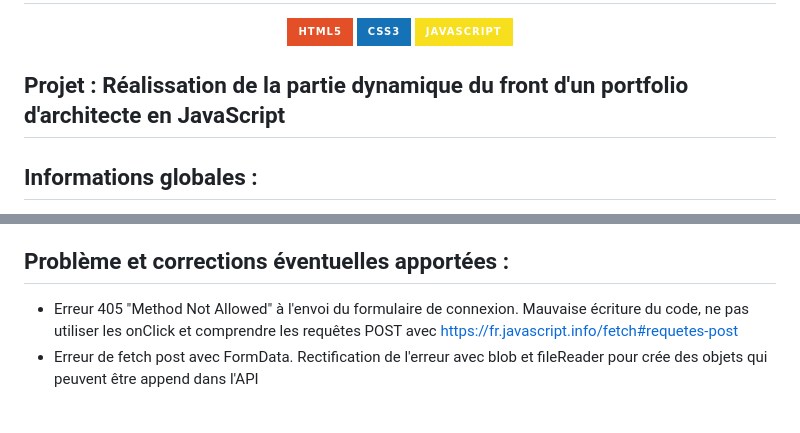
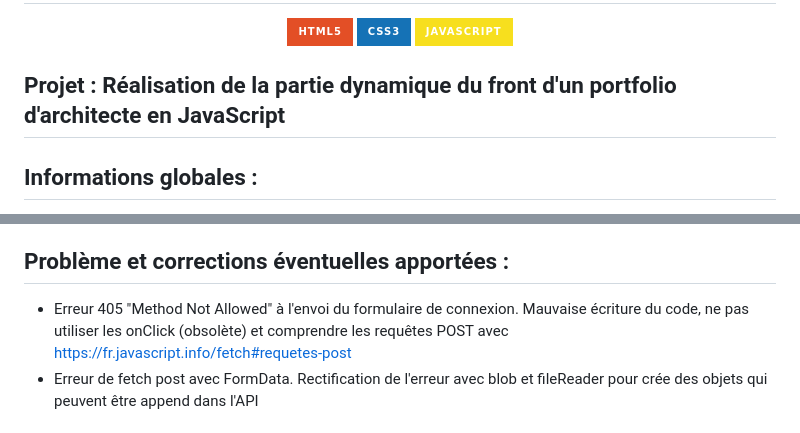
Before and after one commit to archi974/Portfolio_Architect_Interieur, a Markdown page: README.md, 2 parts joined by grey strips. Rendered like a GitHub page; badges without logos.

Commit message:
[UPDATE] spelling and question

```diff
--- a/README.md
+++ b/README.md
@@ -13,7 +13,7 @@
 
 </div>
 
-## Projet : Réalissation de la partie dynamique du front d'un portfolio d'architecte en JavaScript
+## Projet : Réalisation de la partie dynamique du front d'un portfolio d'architecte en JavaScript
 ## Informations globales :
 
 - Status : 🟢 Terminé
@@ -48,7 +48,7 @@ Ayant terminé votre dernier projet avec un peu d'avance, vous êtes envoyé en
 
 ## Problème et corrections éventuelles apportées :
 
-  - Erreur 405 "Method Not Allowed" à l'envoi du formulaire de connexion. Mauvaise écriture du code, ne pas utiliser les onClick et comprendre les requêtes POST avec https://fr.javascript.info/fetch#requetes-post
+  - Erreur 405 "Method Not Allowed" à l'envoi du formulaire de connexion. Mauvaise écriture du code, ne pas utiliser les onClick (obsolète) et comprendre les requêtes POST avec https://fr.javascript.info/fetch#requetes-post
   - Erreur de fetch post avec FormData. Rectification de l'erreur avec blob et fileReader pour crée des objets qui peuvent être append dans l'API
 
 # Site utiliser
```
